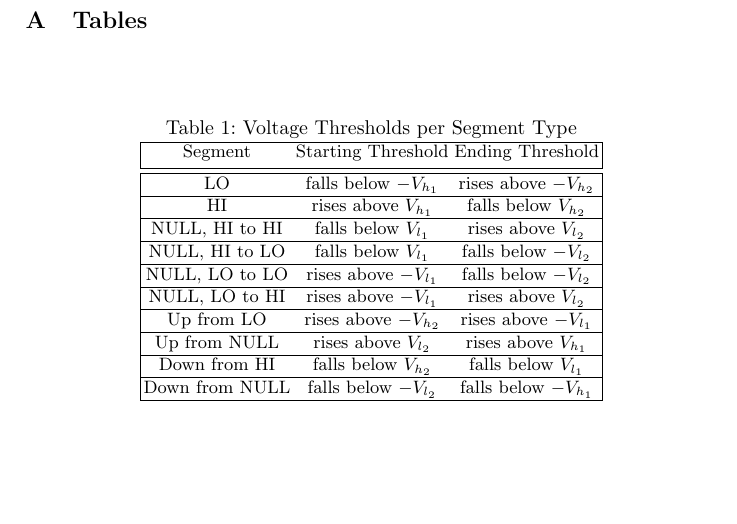
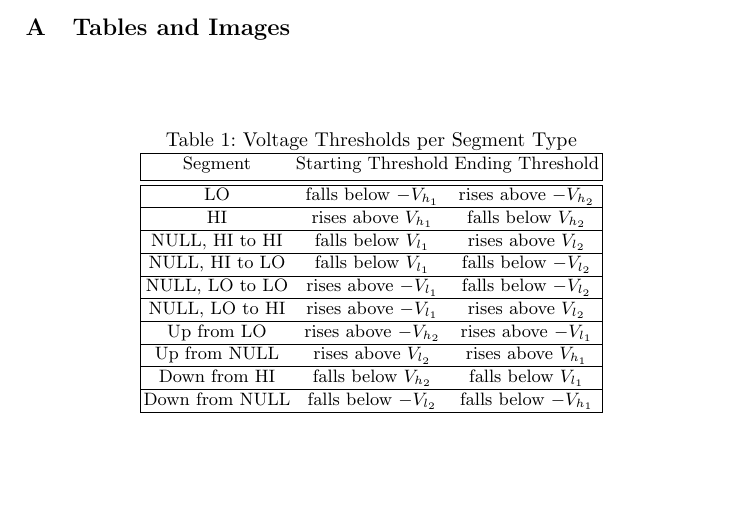
Before and after one commit to gmnimrod/HW_fingerprinting_ARINC429_latex, a LaTeX thesis (main.tex): part of page 20 of 21, cut at the place of the change. Compiled offline with pdfLaTeX.

Commit message:
Renamed appendix Tables -> Tables and Images

```diff
--- a/main.tex
+++ b/main.tex
@@ -698,7 +698,7 @@ This work was supported in part by a grant from the Interdisciplinary Cyber Rese
 \appendix
 
 \newpage
-\section{Tables} \label{appendix:Tables}
+\section{Tables and Images} \label{appendix:Tables}
 
   \begin{table}
     \caption{Voltage Thresholds per Segment Type}
```
